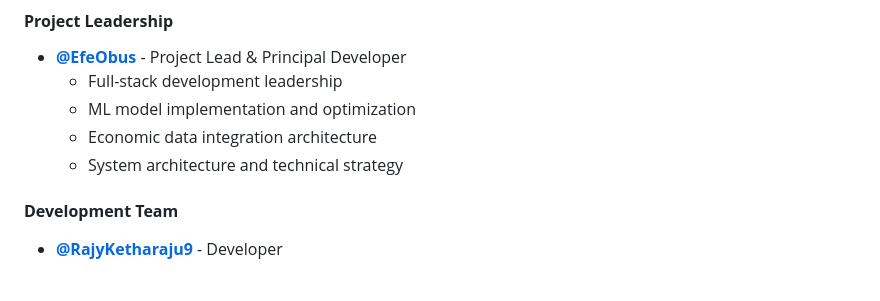
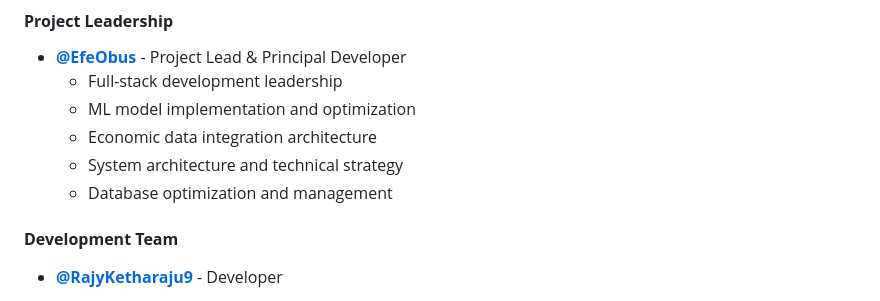
Before and after one commit to EfeObus/NextProperty, a Markdown page: docs/COMPREHENSIVE_MANAGEMENT_REPORT.md, the part around the change printed below. Drawn GitHub-style.

```diff
--- a/COMPREHENSIVE_MANAGEMENT_REPORT.md
+++ b/docs/COMPREHENSIVE_MANAGEMENT_REPORT.md
@@ -664,6 +664,7 @@ NextProperty AI revolutionizes real estate investment by leveraging advanced art
   - ML model implementation and optimization
   - Economic data integration architecture
   - System architecture and technical strategy
+  - Database optimization and management
 
 #### **Development Team**
 - **[@RajyKetharaju9](https://github.com/RajyKetharaju9)** - Developer
```
Also changed, not shown: other parts of docs/COMPREHENSIVE_MANAGEMENT_REPORT.md (+99 -99 lines).
